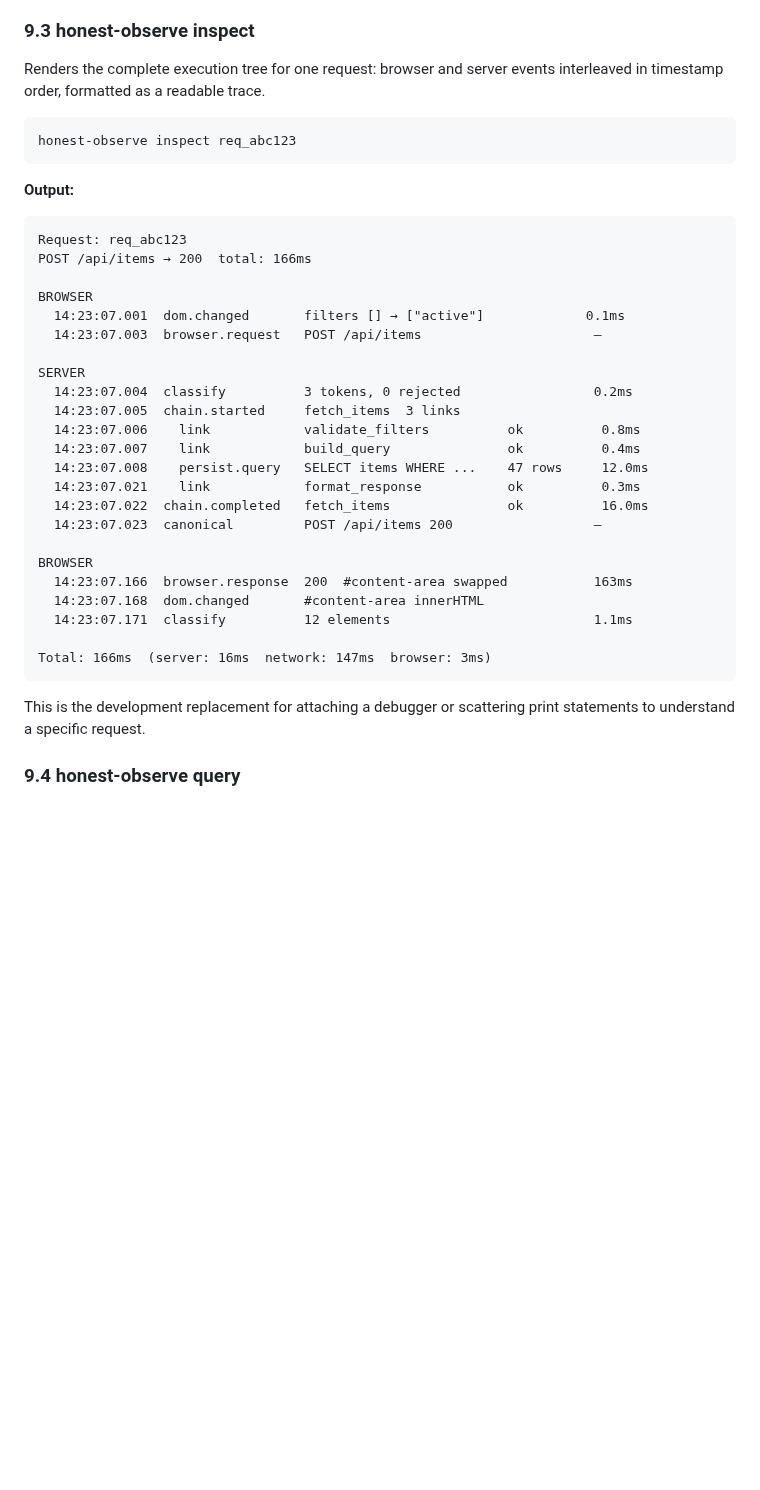
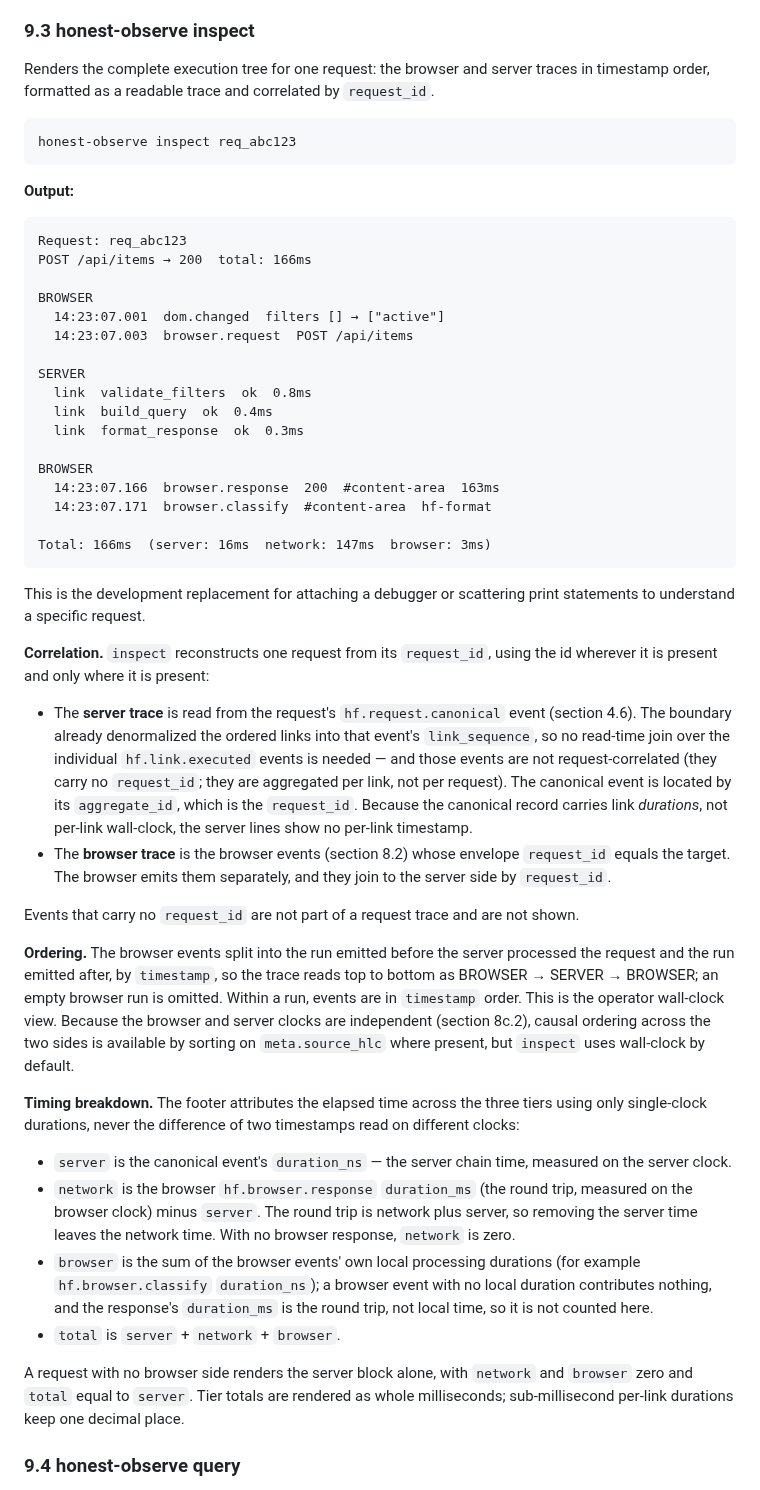
Before and after one commit to openhonest/honest-framework, a Markdown page: specs/02-code-quality/honest-observe-architecture.md, the part around the change. Drawn GitHub-style; blank space fills up the shorter version.

Commit message:
spec: define honest-observe inspect correlation, ordering, and timing breakdown (section 9.3)
Section 9.3 illustrated an inspect trace and a server/network/browser timing
breakdown but never defined how events are correlated or how the breakdown is
computed, and the illustrative example was internally inconsistent (its per-event
timestamps spanned ~170ms while the total read 166ms — two independent clocks
rendered as one). This defines all three normatively.

Correlation is by request_id, used wherever present and only where present: the
server trace comes from the request's hf.request.canonical event (its link_sequence
is already the denormalized, request-keyed server trace — the individual
hf.link.executed events are aggregated per link, not per request, and carry no
request_id), located by its aggregate_id; the browser trace is the browser events
whose envelope request_id matches. Events with no request_id are not shown.

Ordering groups the browser events into the runs before and after the server block
by timestamp, so the trace reads BROWSER -> SERVER -> BROWSER, with wall-clock the
default operator view and meta.source_hlc the causal option (the clocks are
independent, section 8c.2). The timing breakdown uses only single-clock durations,
never a difference of two-clock timestamps: server is the canonical duration_ns;
network is the browser round-trip duration_ms minus server; browser is the sum of
browser-local durations; total is their sum. The example is rewritten to be
self-consistent with this definition (server lines carry durations, not per-link
wall-clock the canonical record does not hold).

````diff
--- a/specs/02-code-quality/honest-observe-architecture.md
+++ b/specs/02-code-quality/honest-observe-architecture.md
@@ -1434,7 +1434,7 @@ This is the Stripe canonical log line insight applied: every meaningful thing th
 
 ### 9.3 honest-observe inspect
 
-Renders the complete execution tree for one request: browser and server events interleaved in timestamp order, formatted as a readable trace.
+Renders the complete execution tree for one request: the browser and server traces in timestamp order, formatted as a readable trace and correlated by `request_id`.
 
 ```bash
 honest-observe inspect req_abc123
@@ -1447,28 +1447,40 @@ Request: req_abc123
 POST /api/items → 200  total: 166ms
 
 BROWSER
-  14:23:07.001  dom.changed       filters [] → ["active"]             0.1ms
-  14:23:07.003  browser.request   POST /api/items                      —
+  14:23:07.001  dom.changed  filters [] → ["active"]
+  14:23:07.003  browser.request  POST /api/items
 
 SERVER
-  14:23:07.004  classify          3 tokens, 0 rejected                 0.2ms
-  14:23:07.005  chain.started     fetch_items  3 links
-  14:23:07.006    link            validate_filters          ok          0.8ms
-  14:23:07.007    link            build_query               ok          0.4ms
-  14:23:07.008    persist.query   SELECT items WHERE ...    47 rows     12.0ms
-  14:23:07.021    link            format_response           ok          0.3ms
-  14:23:07.022  chain.completed   fetch_items               ok          16.0ms
-  14:23:07.023  canonical         POST /api/items 200                  —
+  link  validate_filters  ok  0.8ms
+  link  build_query  ok  0.4ms
+  link  format_response  ok  0.3ms
 
 BROWSER
-  14:23:07.166  browser.response  200  #content-area swapped           163ms
-  14:23:07.168  dom.changed       #content-area innerHTML
-  14:23:07.171  classify          12 elements                          1.1ms
+  14:23:07.166  browser.response  200  #content-area  163ms
+  14:23:07.171  browser.classify  #content-area  hf-format
 
 Total: 166ms  (server: 16ms  network: 147ms  browser: 3ms)
 ```
 
 This is the development replacement for attaching a debugger or scattering print statements to understand a specific request.
+
+**Correlation.** `inspect` reconstructs one request from its `request_id`, using the id wherever it is present and only where it is present:
+
+- The **server trace** is read from the request's `hf.request.canonical` event (section 4.6). The boundary already denormalized the ordered links into that event's `link_sequence`, so no read-time join over the individual `hf.link.executed` events is needed — and those events are not request-correlated (they carry no `request_id`; they are aggregated per link, not per request). The canonical event is located by its `aggregate_id`, which is the `request_id`. Because the canonical record carries link *durations*, not per-link wall-clock, the server lines show no per-link timestamp.
+- The **browser trace** is the browser events (section 8.2) whose envelope `request_id` equals the target. The browser emits them separately, and they join to the server side by `request_id`.
+
+Events that carry no `request_id` are not part of a request trace and are not shown.
+
+**Ordering.** The browser events split into the run emitted before the server processed the request and the run emitted after, by `timestamp`, so the trace reads top to bottom as BROWSER → SERVER → BROWSER; an empty browser run is omitted. Within a run, events are in `timestamp` order. This is the operator wall-clock view. Because the browser and server clocks are independent (section 8c.2), causal ordering across the two sides is available by sorting on `meta.source_hlc` where present, but `inspect` uses wall-clock by default.
+
+**Timing breakdown.** The footer attributes the elapsed time across the three tiers using only single-clock durations, never the difference of two timestamps read on different clocks:
+
+- `server` is the canonical event's `duration_ns` — the server chain time, measured on the server clock.
+- `network` is the browser `hf.browser.response` `duration_ms` (the round trip, measured on the browser clock) minus `server`. The round trip is network plus server, so removing the server time leaves the network time. With no browser response, `network` is zero.
+- `browser` is the sum of the browser events' own local processing durations (for example `hf.browser.classify` `duration_ns`); a browser event with no local duration contributes nothing, and the response's `duration_ms` is the round trip, not local time, so it is not counted here.
+- `total` is `server` + `network` + `browser`.
+
+A request with no browser side renders the server block alone, with `network` and `browser` zero and `total` equal to `server`. Tier totals are rendered as whole milliseconds; sub-millisecond per-link durations keep one decimal place.
 
 ### 9.4 honest-observe query
 
````
